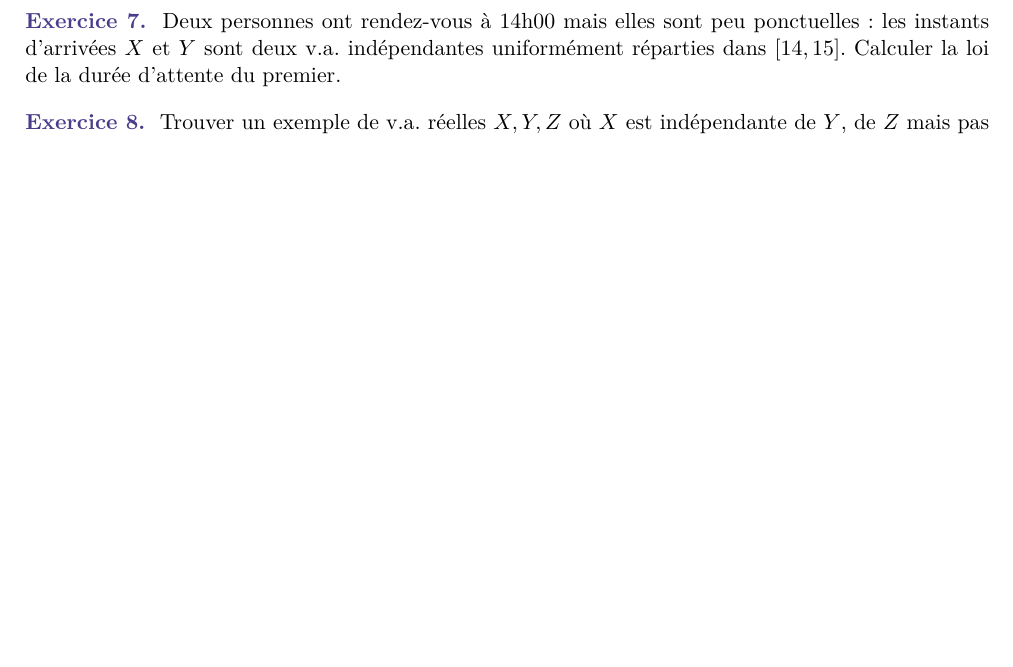
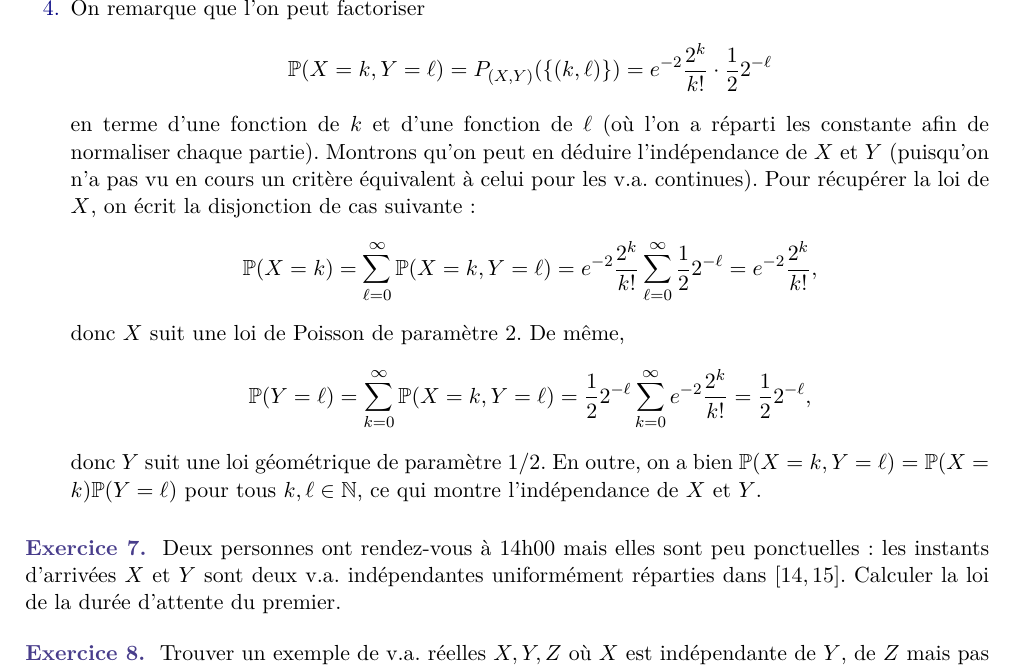
Before and after one commit to JingMatrix/KMAXPP03, a LaTeX document (TD5.tex): part of page 5 of 6, cut at the place of the change, the shorter picture padded with empty space. Compiled offline with pdfLaTeX.

Commit message:
Update on Overleaf.

```diff
--- a/TD5.tex
+++ b/TD5.tex
@@ -503,6 +503,29 @@ Donc $F_Y$ est la fonction de répartition de la loi exponentielle de paramètre
         > 0
         \]
         et de même $\P(Y=0)>0$.
+        %%
+        \item On remarque que l'on peut factoriser
+        \[
+        \P(X=k,Y=\ell) = P_{(X,Y)}(\{(k,\ell)\})
+        = e^{-2} \frac{2^{k}}{k!} \cdot \frac{1}{2} 2^{-\ell}
+        \]
+		en terme d'une fonction de $k$ et d'une fonction de $\ell$ (où l'on a réparti les constante afin de normaliser chaque partie).
+		Montrons qu'on peut en déduire l'indépendance de $X$ et $Y$ (puisqu'on n'a pas vu en cours un critère équivalent à celui pour les v.a. continues).
+		Pour récupérer la loi de $X$, on écrit la disjonction de cas suivante :
+		\[
+		\P(X=k) = \sum_{\ell=0}^\infty \P(X=k,Y=\ell)
+		= e^{-2} \frac{2^{k}}{k!} \sum_{\ell=0}^\infty \frac{1}{2} 2^{-\ell}
+		= e^{-2} \frac{2^{k}}{k!},
+		\]
+		donc $X$ suit une loi de Poisson de paramètre 2.
+		De même,
+		\[
+		\P(Y=\ell) = \sum_{k=0}^\infty \P(X=k,Y=\ell)
+		= \frac{1}{2} 2^{-\ell} \sum_{k=0}^\infty e^{-2} \frac{2^{k}}{k!}
+		= \frac{1}{2} 2^{-\ell},
+		\]
+		donc $Y$ suit une loi géométrique de paramètre $1/2$.
+		En outre, on a bien $\P(X=k,Y=\ell) = \P(X=k)\P(Y=\ell)$ pour tous $k,\ell \in \N$, ce qui montre l'indépendance de $X$ et $Y$.
     \end{enumerate}
 \end{comment}
 
```
